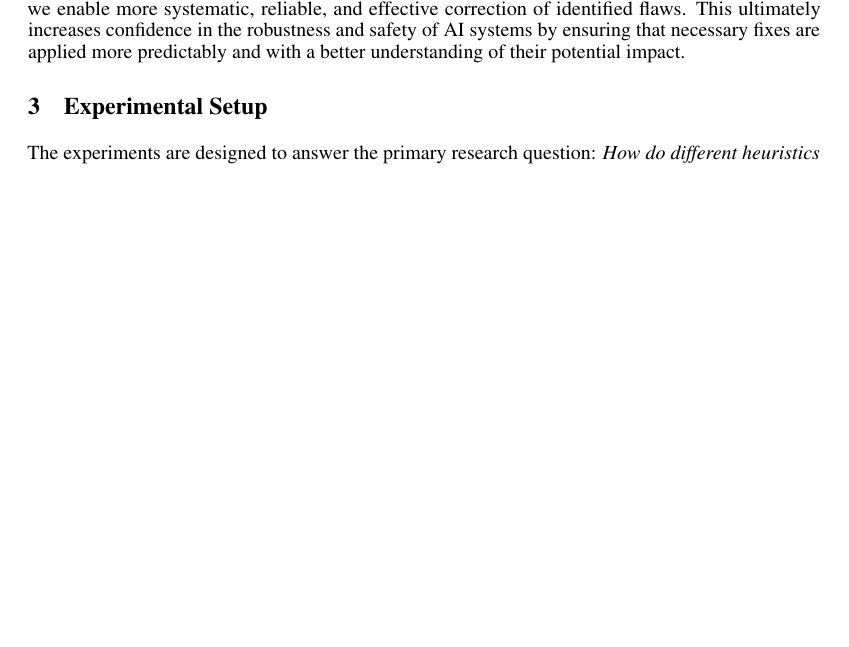
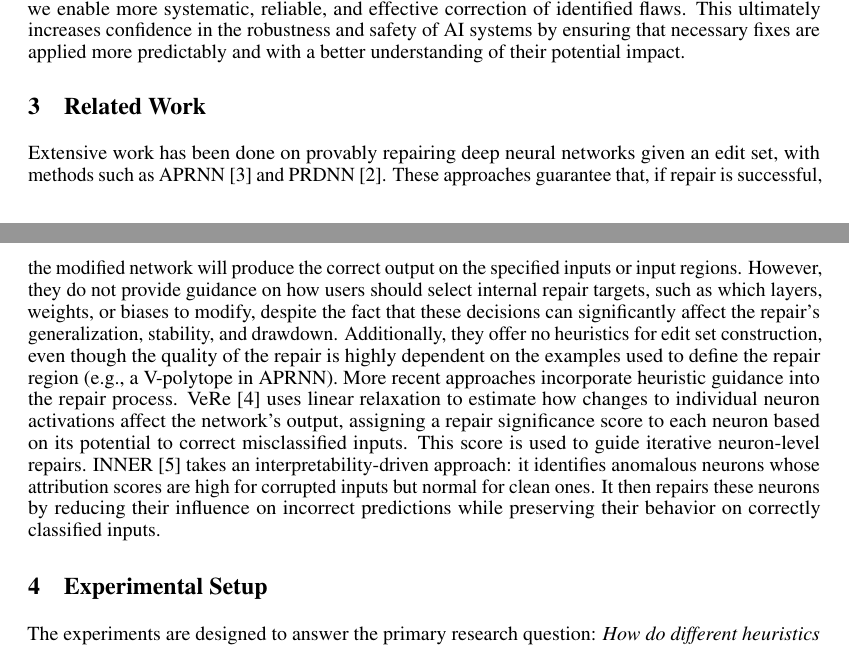
Before and after one commit to Iemontine/informed-repair-dnns, a LaTeX paper (paper/neurips_2025.tex): part of page 2 of 12 before the commit and two parts of pages 2 and 3 of 12 after it, the two joined at a grey line, cut so that both start at the same text, the shorter picture padded with empty space. Compiled offline with pdfLaTeX.

Commit message:
add related works

```diff
--- a/paper/neurips_2025.tex
+++ b/paper/neurips_2025.tex
@@ -114,6 +114,17 @@ This project enhances AI trustworthiness by making the crucial process of model
 Current repair techniques can involve arbitrary choices, leading to unpredictable outcomes.
 By developing heuristics to guide decisions within the repair process, such as selecting the optimal network layer for modification, we enable more systematic, reliable, and effective correction of identified flaws.
 This ultimately increases confidence in the robustness and safety of AI systems by ensuring that necessary fixes are applied more predictably and with a better understanding of their potential impact.
+
+\section{Related Work}
+Extensive work has been done on provably repairing deep neural networks given an edit set, with methods such as APRNN [3] and PRDNN [2].
+These approaches guarantee that, if repair is successful, the modified network will produce the correct output on the specified inputs or input regions.
+However, they do not provide guidance on how users should select internal repair targets, such as which layers, weights, or biases to modify, despite the fact that these decisions can significantly affect the repair’s generalization, stability, and drawdown.
+Additionally, they offer no heuristics for edit set construction, even though the quality of the repair is highly dependent on the examples used to define the repair region (e.g., a V-polytope in APRNN).
+More recent approaches incorporate heuristic guidance into the repair process.
+VeRe [4] uses linear relaxation to estimate how changes to individual neuron activations affect the network's output, assigning a repair significance score to each neuron based on its potential to correct misclassified inputs.
+This score is used to guide iterative neuron-level repairs. INNER [5] takes an interpretability-driven approach: it identifies anomalous neurons whose attribution scores are high for corrupted inputs but normal for clean ones.
+It then repairs these neurons by reducing their influence on incorrect predictions while preserving their behavior on correctly classified inputs.
+
 
 \section{Experimental Setup}
 
```
Also changed, not shown: paper/neurips_2025.pdf.
